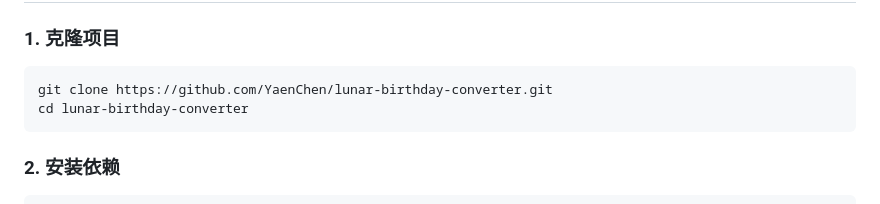
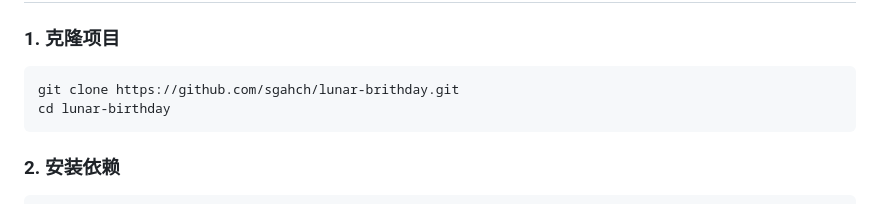
Before and after one commit to sgahch/lunar-brithday, a Markdown page: README.md, the part around the change. Rendered like a GitHub page.

Commit message:
修改了git clone 地址

````diff
--- a/README.md
+++ b/README.md
@@ -40,8 +40,8 @@
 ### 1. 克隆项目
 
 ```bash
-git clone https://github.com/YaenChen/lunar-birthday-converter.git
-cd lunar-birthday-converter
+git clone https://github.com/sgahch/lunar-brithday.git
+cd lunar-birthday
 ```
 
 ### 2. 安装依赖
````
